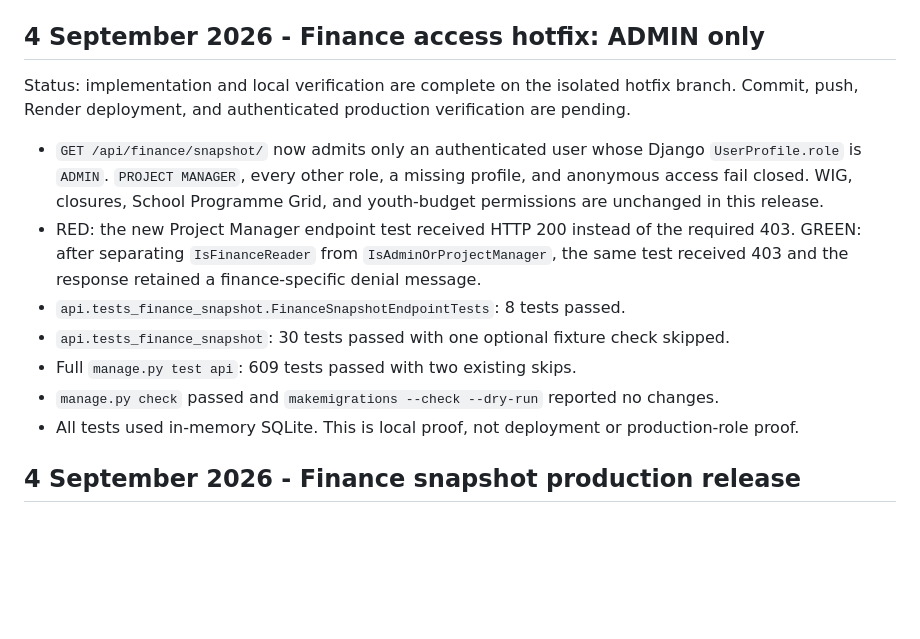
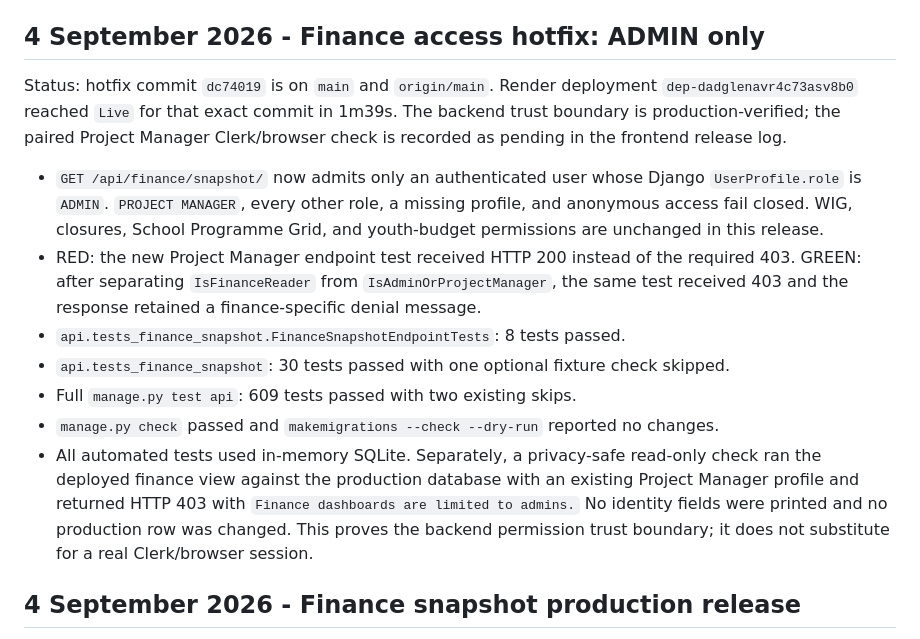
Before and after one commit to JimMcKeown17/masi-website-main, a Markdown page: documentation/build-log.md, the part around the change. Drawn GitHub-style; blank space fills up the shorter version.

Commit message:
docs: record finance admin-only release

```diff
--- a/documentation/build-log.md
+++ b/documentation/build-log.md
@@ -6,8 +6,10 @@ This is the project-level implementation and release log for the Django reposito
 
 ## 4 September 2026 - Finance access hotfix: ADMIN only
 
-Status: implementation and local verification are complete on the isolated hotfix branch.
-Commit, push, Render deployment, and authenticated production verification are pending.
+Status: hotfix commit `dc74019` is on `main` and `origin/main`. Render deployment
+`dep-dadglenavr4c73asv8b0` reached `Live` for that exact commit in 1m39s. The backend
+trust boundary is production-verified; the paired Project Manager Clerk/browser check is
+recorded as pending in the frontend release log.
 
 - `GET /api/finance/snapshot/` now admits only an authenticated user whose Django
   `UserProfile.role` is `ADMIN`. `PROJECT MANAGER`, every other role, a missing profile,
@@ -20,7 +22,11 @@ Commit, push, Render deployment, and authenticated production verification are p
 - `api.tests_finance_snapshot`: 30 tests passed with one optional fixture check skipped.
 - Full `manage.py test api`: 609 tests passed with two existing skips.
 - `manage.py check` passed and `makemigrations --check --dry-run` reported no changes.
-- All tests used in-memory SQLite. This is local proof, not deployment or production-role proof.
+- All automated tests used in-memory SQLite. Separately, a privacy-safe read-only check ran
+  the deployed finance view against the production database with an existing Project Manager
+  profile and returned HTTP 403 with `Finance dashboards are limited to admins.` No identity
+  fields were printed and no production row was changed. This proves the backend permission
+  trust boundary; it does not substitute for a real Clerk/browser session.
 
 ## 4 September 2026 - Finance snapshot production release
 
```
